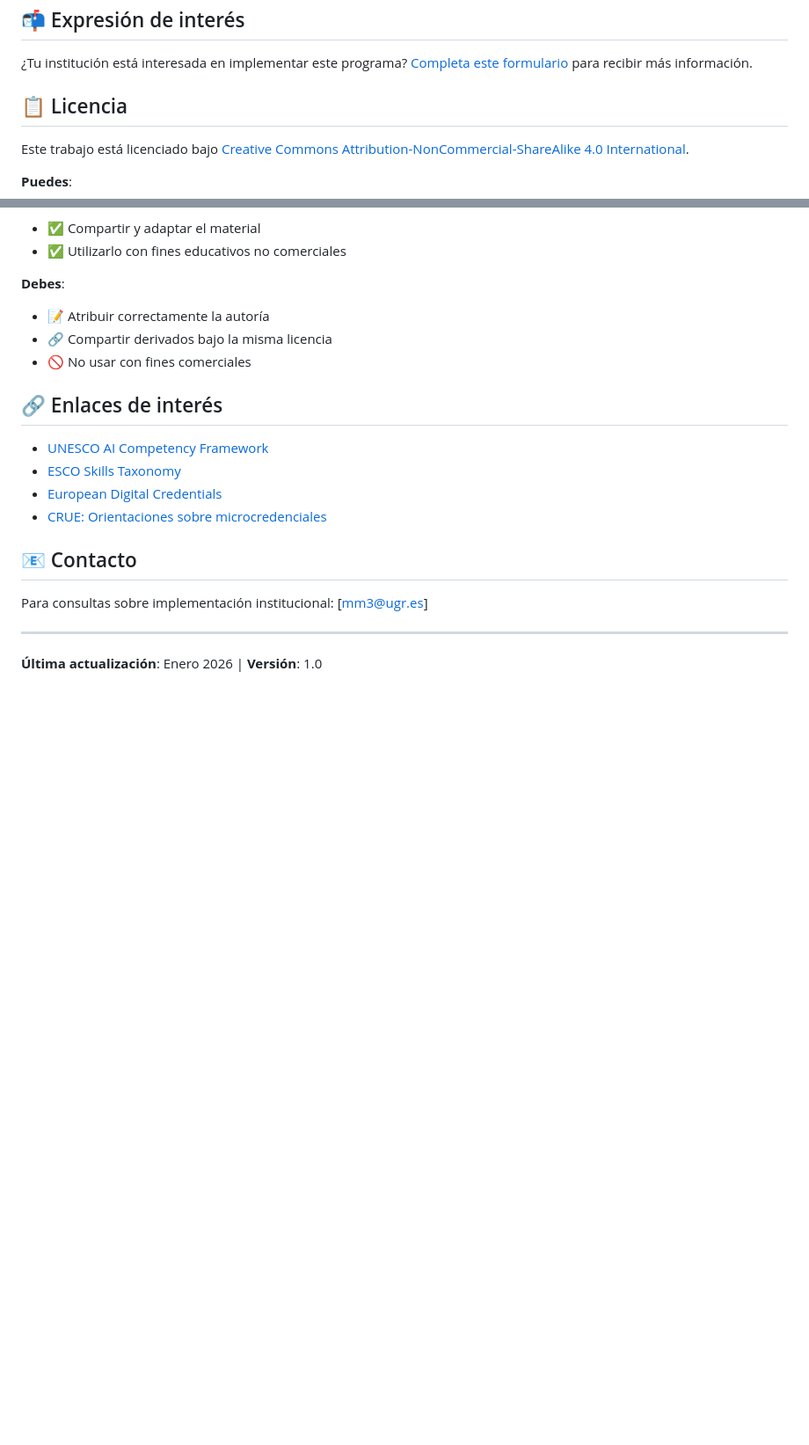
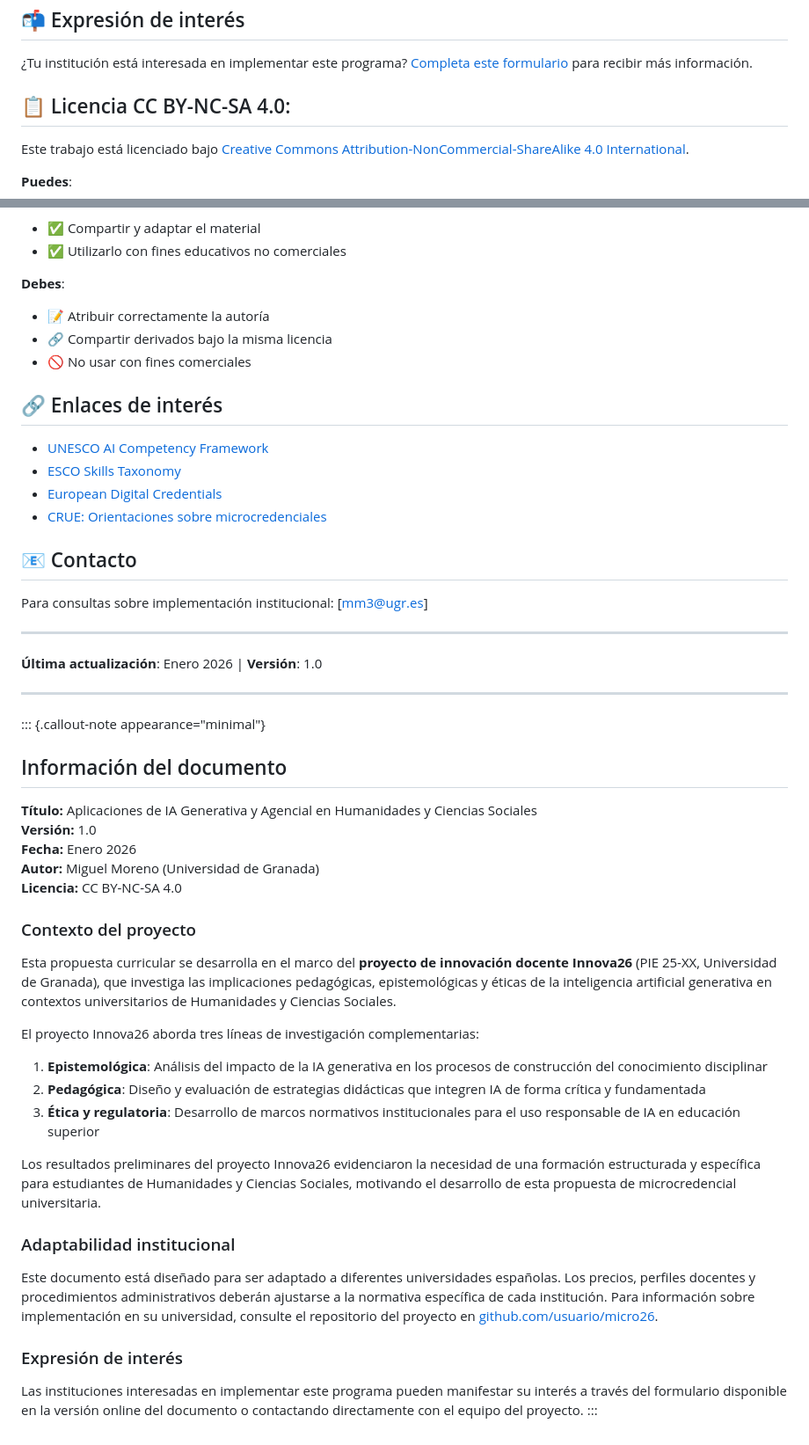
Before and after one commit to utilizas/micro26, a Markdown page: README.md, 2 parts joined by grey strips. Shown at 88% size. Drawn GitHub-style; blank space fills up the shorter version.

Commit message:
Update README with project details and licensing
Added document information and project context to README.

```diff
--- a/README.md
+++ b/README.md
@@ -92,7 +92,7 @@ Esta propuesta y el programa formativo asociado —como elemento de transferenci
 
 ¿Tu institución está interesada en implementar este programa? [Completa este formulario](#) para recibir más información.
 
-## 📋 Licencia
+## 📋 Licencia CC BY-NC-SA 4.0:
 
 Este trabajo está licenciado bajo [Creative Commons Attribution-NonCommercial-ShareAlike 4.0 International](https://creativecommons.org/licenses/by-nc-sa/4.0/).
 
@@ -119,3 +119,35 @@ Para consultas sobre implementación institucional: [mm3@ugr.es]
 ---
 
 **Última actualización**: Enero 2026 | **Versión**: 1.0
+
+---
+
+::: {.callout-note appearance="minimal"}
+## Información del documento
+
+**Título:** Aplicaciones de IA Generativa y Agencial en Humanidades y Ciencias Sociales
+**Versión:** 1.0
+**Fecha:** Enero 2026
+**Autor:** Miguel Moreno (Universidad de Granada)
+**Licencia:** CC BY-NC-SA 4.0
+
+### Contexto del proyecto
+
+Esta propuesta curricular se desarrolla en el marco del **proyecto de innovación docente Innova26** (PIE 25-XX, Universidad de Granada), que investiga las implicaciones pedagógicas, epistemológicas y éticas de la inteligencia artificial generativa en contextos universitarios de Humanidades y Ciencias Sociales.
+
+El proyecto Innova26 aborda tres líneas de investigación complementarias:
+
+1. **Epistemológica**: Análisis del impacto de la IA generativa en los procesos de construcción del conocimiento disciplinar
+2. **Pedagógica**: Diseño y evaluación de estrategias didácticas que integren IA de forma crítica y fundamentada
+3. **Ética y regulatoria**: Desarrollo de marcos normativos institucionales para el uso responsable de IA en educación superior
+
+Los resultados preliminares del proyecto Innova26 evidenciaron la necesidad de una formación estructurada y específica para estudiantes de Humanidades y Ciencias Sociales, motivando el desarrollo de esta propuesta de microcredencial universitaria.
+
+### Adaptabilidad institucional
+
+Este documento está diseñado para ser adaptado a diferentes universidades españolas. Los precios, perfiles docentes y procedimientos administrativos deberán ajustarse a la normativa específica de cada institución. Para información sobre implementación en su universidad, consulte el repositorio del proyecto en [github.com/usuario/micro26](https://github.com/usuario/micro26).
+
+### Expresión de interés
+
+Las instituciones interesadas en implementar este programa pueden manifestar su interés a través del formulario disponible en la versión online del documento o contactando directamente con el equipo del proyecto.
+:::
```
